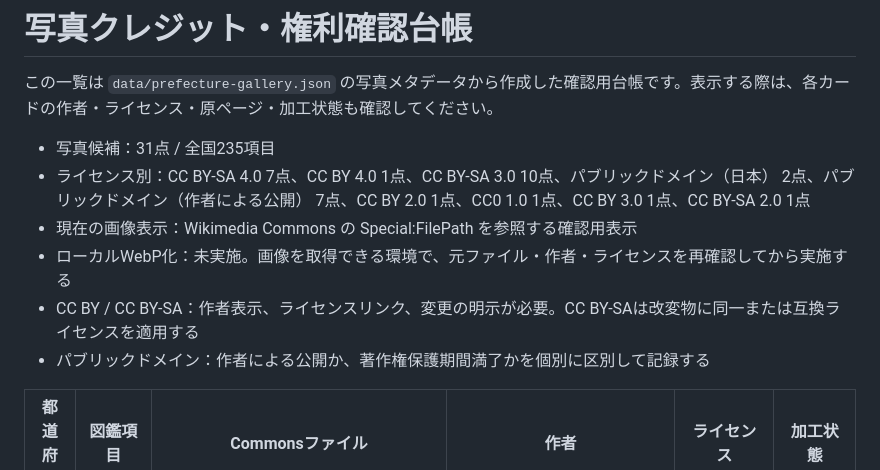
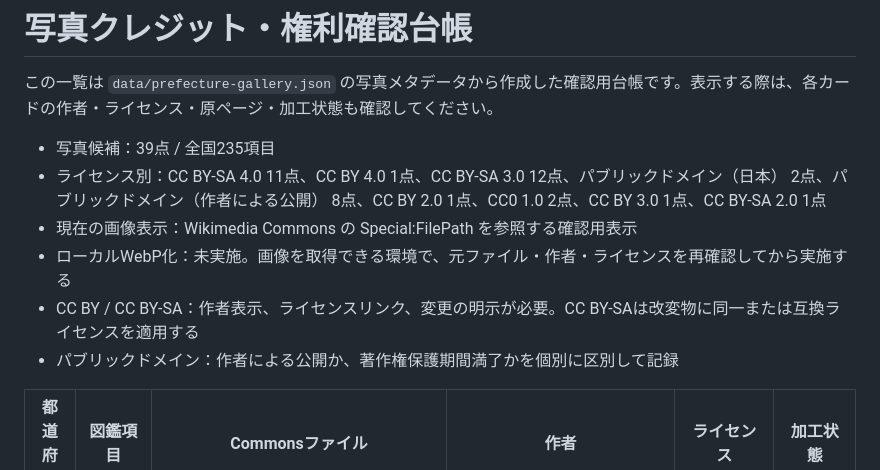
Before and after one commit to TT-sensei/todoufuken, a Markdown page: prototype/PHOTO-CREDITS.md, the part around one of its changes. Drawn GitHub-style.

```diff
--- a/prototype/PHOTO-CREDITS.md
+++ b/prototype/PHOTO-CREDITS.md
@@ -2,12 +2,12 @@
 
 この一覧は `data/prefecture-gallery.json` の写真メタデータから作成した確認用台帳です。表示する際は、各カードの作者・ライセンス・原ページ・加工状態も確認してください。
 
-- 写真候補：31点 / 全国235項目
-- ライセンス別：CC BY-SA 4.0 7点、CC BY 4.0 1点、CC BY-SA 3.0 10点、パブリックドメイン（日本） 2点、パブリックドメイン（作者による公開） 7点、CC BY 2.0 1点、CC0 1.0 1点、CC BY 3.0 1点、CC BY-SA 2.0 1点
+- 写真候補：39点 / 全国235項目
+- ライセンス別：CC BY-SA 4.0 11点、CC BY 4.0 1点、CC BY-SA 3.0 12点、パブリックドメイン（日本） 2点、パブリックドメイン（作者による公開） 8点、CC BY 2.0 1点、CC0 1.0 2点、CC BY 3.0 1点、CC BY-SA 2.0 1点
 - 現在の画像表示：Wikimedia Commons の Special:FilePath を参照する確認用表示
 - ローカルWebP化：未実施。画像を取得できる環境で、元ファイル・作者・ライセンスを再確認してから実施する
 - CC BY / CC BY-SA：作者表示、ライセンスリンク、変更の明示が必要。CC BY-SAは改変物に同一または互換ライセンスを適用する
-- パブリックドメイン：作者による公開か、著作権保護期間満了かを個別に区別して記録する
+- パブリックドメイン：作者による公開か、著作権保護期間満了かを個別に区別して記録
 
 | 都道府県 | 図鑑項目 | Commonsファイル | 作者 | ライセンス | 加工状態 |
 |---|---|---|---|---|---|
```
Also changed, not shown: other parts of prototype/PHOTO-CREDITS.md (+8 -0 lines).
